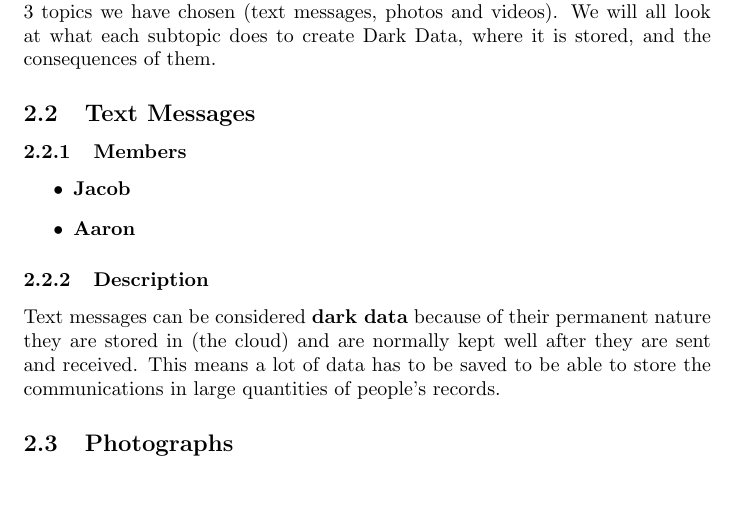
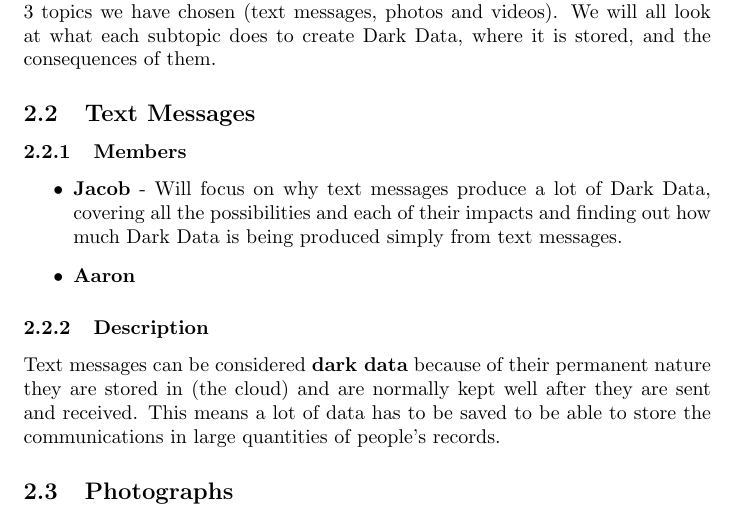
Before and after one commit to AaronF86/CS101-group27, a LaTeX document (stageOne/outline.tex): part of page 2 of 3, cut so that both start at the same text, the shorter picture padded with empty space. Compiled offline with pdfLaTeX.

Commit message:
sub section included under name

```diff
--- a/stageOne/outline.tex
+++ b/stageOne/outline.tex
@@ -21,7 +21,9 @@ consequences of them.
     \subsection{Text Messages}
         \subsubsection{Members}
         \begin{itemize}
-            \item \textbf{Jacob}
+            \item \textbf{Jacob} - Will focus on why text messages produce a lot of Dark Data, covering all the
+            possibilities and each of their impacts and finding out how much Dark Data is being produced simply from text
+            messages.
             \item \textbf{Aaron}
         \end{itemize}
         \subsubsection{Description}
```
